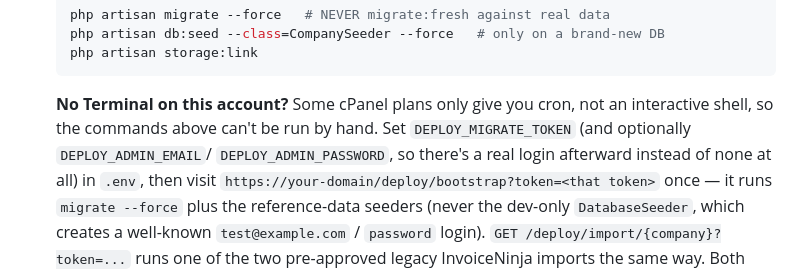
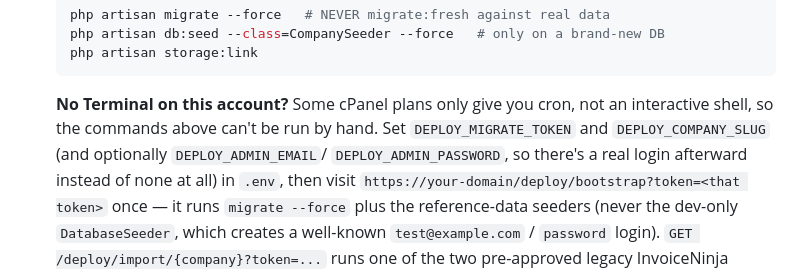
Before and after one commit to z4k3ru9/KapturInvoice, a Markdown page: README.md, the part around the change. Rendered like a GitHub page.

Commit message:
docs: document single-company deployment bootstrap

```diff
--- a/README.md
+++ b/README.md
@@ -375,7 +375,7 @@ unavailable on cPanel").
 
    **No Terminal on this account?** Some cPanel plans only give you cron,
    not an interactive shell, so the commands above can't be run by hand.
-   Set `DEPLOY_MIGRATE_TOKEN` (and optionally `DEPLOY_ADMIN_EMAIL`/
+   Set `DEPLOY_MIGRATE_TOKEN` and `DEPLOY_COMPANY_SLUG` (and optionally `DEPLOY_ADMIN_EMAIL`/
    `DEPLOY_ADMIN_PASSWORD`, so there's a real login afterward instead of
    none at all) in `.env`, then visit
    `https://your-domain/deploy/bootstrap?token=<that token>` once — it
```
